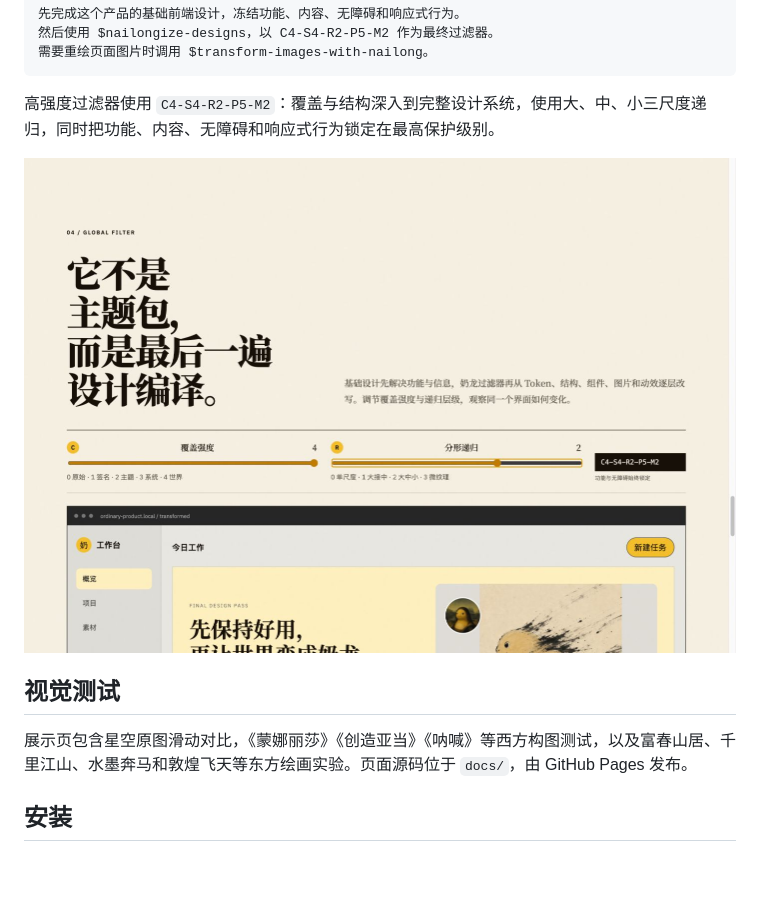
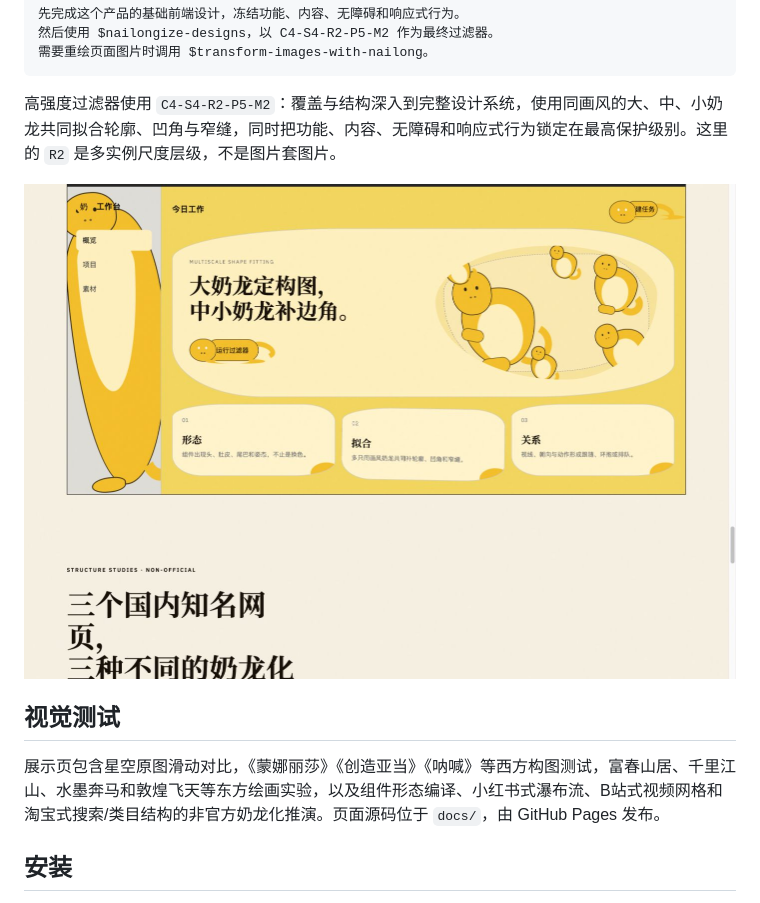
Before and after one commit to Forktomorrow/nailong-image-transform-skill, a Markdown page: README.md, the part around the change. Drawn GitHub-style; pictures changed too: docs/assets/readme-filter.png; blank space fills up the shorter version.

````diff
--- a/README.md
+++ b/README.md
@@ -55,13 +55,13 @@ skills/nailongize-designs/
 需要重绘页面图片时调用 $transform-images-with-nailong。
 ```
 
-高强度过滤器使用 `C4-S4-R2-P5-M2`：覆盖与结构深入到完整设计系统，使用大、中、小三尺度递归，同时把功能、内容、无障碍和响应式行为锁定在最高保护级别。
+高强度过滤器使用 `C4-S4-R2-P5-M2`：覆盖与结构深入到完整设计系统，使用同画风的大、中、小奶龙共同拟合轮廓、凹角与窄缝，同时把功能、内容、无障碍和响应式行为锁定在最高保护级别。这里的 `R2` 是多实例尺度层级，不是图片套图片。
 
 [![全局奶龙化过滤器交互演示](docs/assets/readme-filter.png)](https://forktomorrow.github.io/nailong-image-transform-skill/#filter-lab)
 
 ## 视觉测试
 
-展示页包含星空原图滑动对比，《蒙娜丽莎》《创造亚当》《呐喊》等西方构图测试，以及富春山居、千里江山、水墨奔马和敦煌飞天等东方绘画实验。页面源码位于 `docs/`，由 GitHub Pages 发布。
+展示页包含星空原图滑动对比，《蒙娜丽莎》《创造亚当》《呐喊》等西方构图测试，富春山居、千里江山、水墨奔马和敦煌飞天等东方绘画实验，以及组件形态编译、小红书式瀑布流、B站式视频网格和淘宝式搜索/类目结构的非官方奶龙化推演。页面源码位于 `docs/`，由 GitHub Pages 发布。
 
 ## 安装
 
````
Also changed, not shown: skills/nailongize-designs/SKILL.md (+14 -12 lines), 9 other files.
